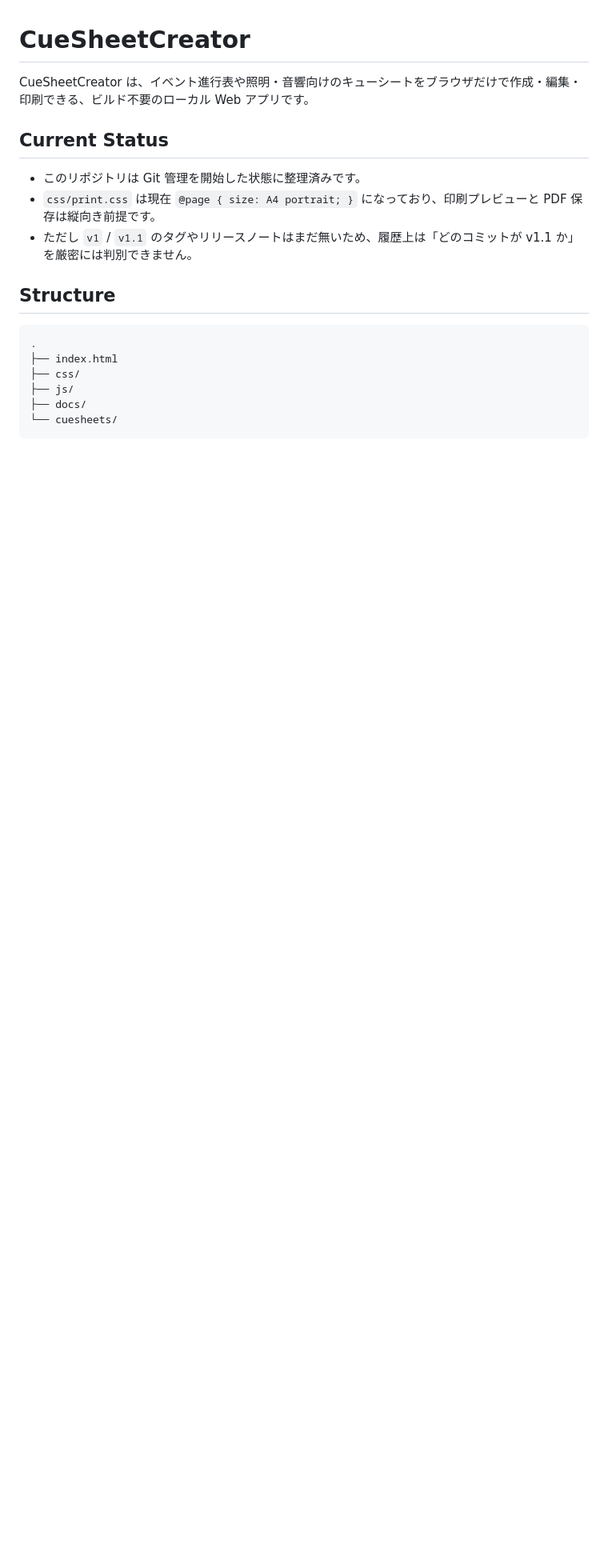
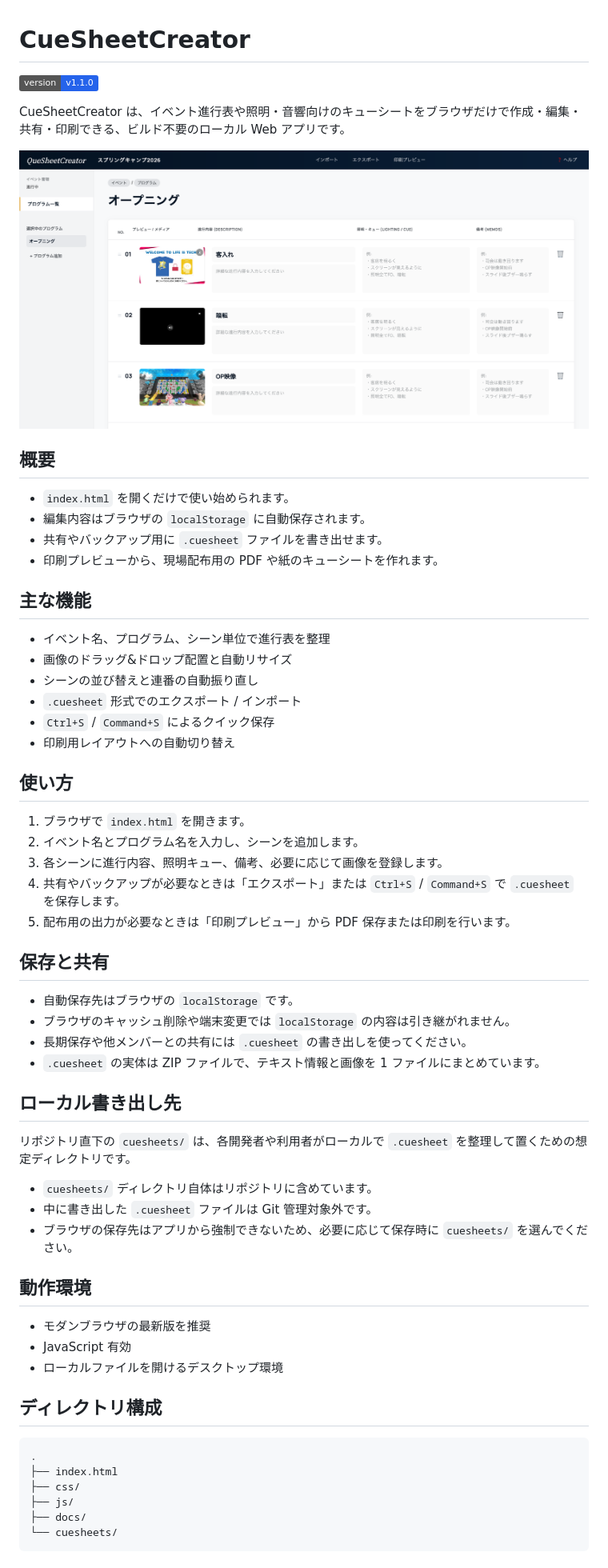
Before and after one commit to ryo24/CueSheetCreator, a Markdown page: README.md, the part around the change printed below. Shown: that part at 80% size. Rendered like a GitHub page; pictures changed too: docs/Screenshot_QueSheetCreator.png (added); badges without logos; blank space fills up the shorter version.

Commit message:
Rewrite README for end users

````diff
--- a/README.md
+++ b/README.md
@@ -1,14 +1,57 @@
 # CueSheetCreator
 
-CueSheetCreator は、イベント進行表や照明・音響向けのキューシートをブラウザだけで作成・編集・印刷できる、ビルド不要のローカル Web アプリです。
+![Version](https://img.shields.io/badge/version-v1.1.0-2563eb)
 
-## Current Status
+CueSheetCreator は、イベント進行表や照明・音響向けのキューシートをブラウザだけで作成・編集・共有・印刷できる、ビルド不要のローカル Web アプリです。
 
-- このリポジトリは Git 管理を開始した状態に整理済みです。
-- `css/print.css` は現在 `@page { size: A4 portrait; }` になっており、印刷プレビューと PDF 保存は縦向き前提です。
-- ただし `v1` / `v1.1` のタグやリリースノートはまだ無いため、履歴上は「どのコミットが v1.1 か」を厳密には判別できません。
+![CueSheetCreator screenshot](docs/Screenshot_QueSheetCreator.png)
 
-## Structure
+## 概要
+
+- `index.html` を開くだけで使い始められます。
+- 編集内容はブラウザの `localStorage` に自動保存されます。
+- 共有やバックアップ用に `.cuesheet` ファイルを書き出せます。
+- 印刷プレビューから、現場配布用の PDF や紙のキューシートを作れます。
+
+## 主な機能
+
+- イベント名、プログラム、シーン単位で進行表を整理
+- 画像のドラッグ&ドロップ配置と自動リサイズ
+- シーンの並び替えと連番の自動振り直し
+- `.cuesheet` 形式でのエクスポート / インポート
+- `Ctrl+S` / `Command+S` によるクイック保存
+- 印刷用レイアウトへの自動切り替え
+
+## 使い方
+
+1. ブラウザで `index.html` を開きます。
+2. イベント名とプログラム名を入力し、シーンを追加します。
+3. 各シーンに進行内容、照明キュー、備考、必要に応じて画像を登録します。
+4. 共有やバックアップが必要なときは「エクスポート」または `Ctrl+S` / `Command+S` で `.cuesheet` を保存します。
+5. 配布用の出力が必要なときは「印刷プレビュー」から PDF 保存または印刷を行います。
+
+## 保存と共有
+
+- 自動保存先はブラウザの `localStorage` です。
+- ブラウザのキャッシュ削除や端末変更では `localStorage` の内容は引き継がれません。
+- 長期保存や他メンバーとの共有には `.cuesheet` の書き出しを使ってください。
+- `.cuesheet` の実体は ZIP ファイルで、テキスト情報と画像を 1 ファイルにまとめています。
+
+## ローカル書き出し先
+
+リポジトリ直下の `cuesheets/` は、各開発者や利用者がローカルで `.cuesheet` を整理して置くための想定ディレクトリです。
+
+- `cuesheets/` ディレクトリ自体はリポジトリに含めています。
+- 中に書き出した `.cuesheet` ファイルは Git 管理対象外です。
+- ブラウザの保存先はアプリから強制できないため、必要に応じて保存時に `cuesheets/` を選んでください。
+
+## 動作環境
+
+- モダンブラウザの最新版を推奨
+- JavaScript 有効
+- ローカルファイルを開けるデスクトップ環境
+
+## ディレクトリ構成
 
 ```text
 .
````
Also changed, not shown: other parts of README.md (+10 -22 lines).
